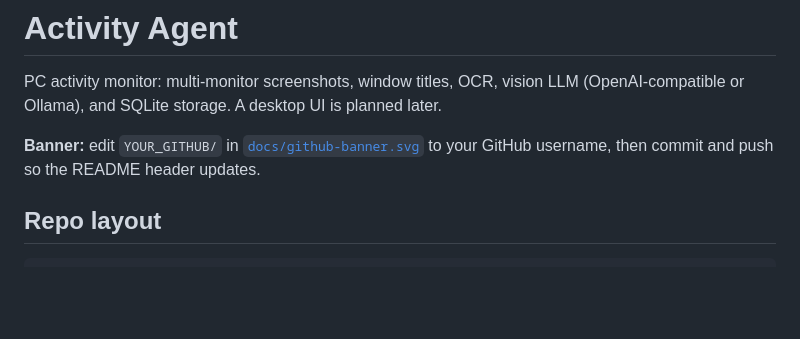
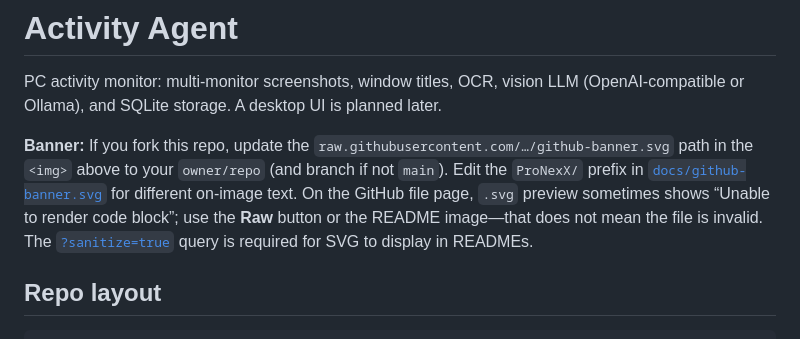
Before and after one commit to ProNexX/ai-agent, a Markdown page: README.md, the part around one of its changes. GitHub-like rendering; blank space fills up the shorter version.

Commit message:
Update README to use sanitized SVG URL for banner and improve forking instructions

```diff
--- a/README.md
+++ b/README.md
@@ -6,7 +7,7 @@
 
 PC activity monitor: multi-monitor screenshots, window titles, OCR, vision LLM (OpenAI-compatible or Ollama), and SQLite storage. A desktop UI is planned later.
 
-**Banner:** edit `YOUR_GITHUB/` in [`docs/github-banner.svg`](docs/github-banner.svg) to your GitHub username, then commit and push so the README header updates.
+**Banner:** If you fork this repo, update the `raw.githubusercontent.com/…/github-banner.svg` path in the `<img>` above to your `owner/repo` (and branch if not `main`). Edit the `ProNexX/` prefix in [`docs/github-banner.svg`](docs/github-banner.svg) for different on-image text. On the GitHub file page, `.svg` preview sometimes shows “Unable to render code block”; use the **Raw** button or the README image—that does not mean the file is invalid. The [`?sanitize=true`](https://stackoverflow.com/questions/13808020/include-an-svg-hosted-on-github-in-markdown/70869502) query is required for SVG to display in READMEs.
 
 ## Repo layout
 
```
Also changed, not shown: other parts of README.md (+2 -1 lines).
